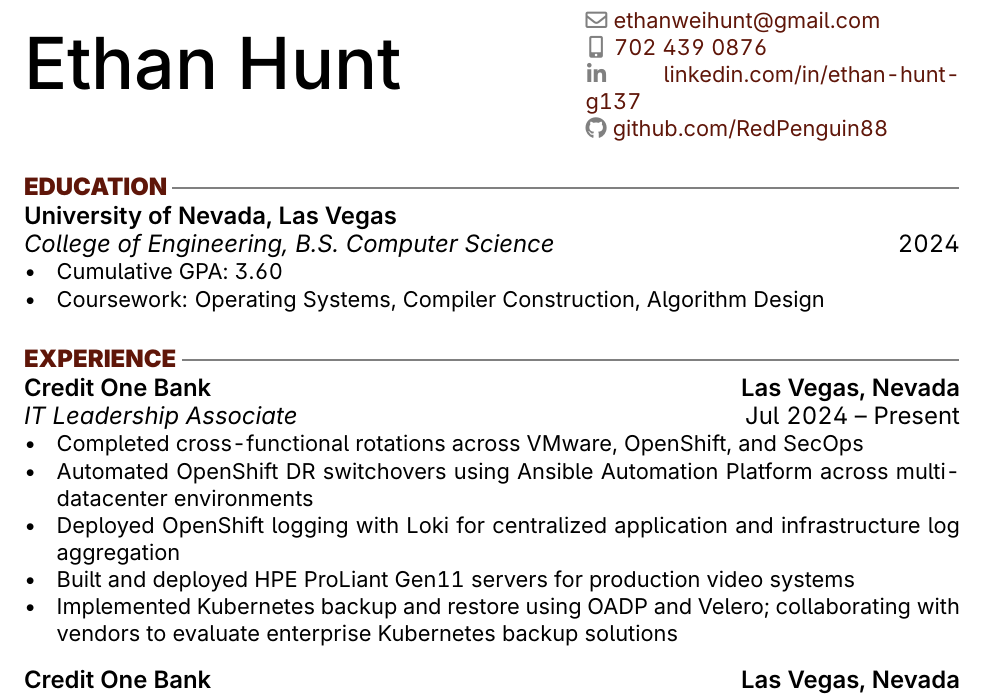
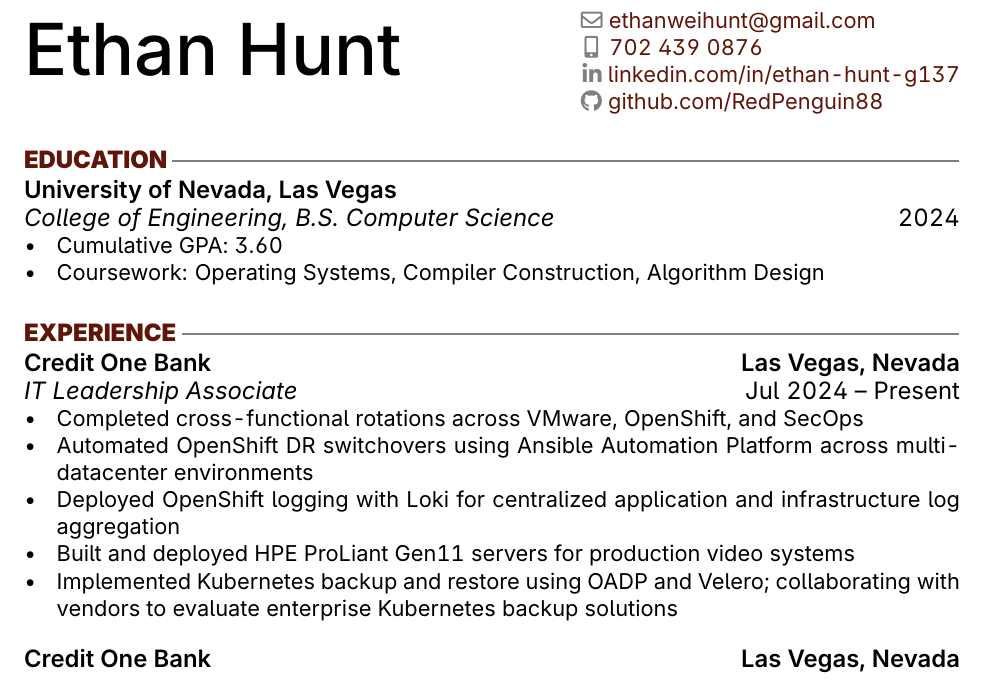
Before and after one commit to RedPenguin88/resume, a LaTeX CV (resume.tex): part of the page, cut so that both start at the same text. Compiled offline with pdfLaTeX.

Commit message:
revert to pdflatex and slightly upsize minipage

```diff
--- a/resume.tex
+++ b/resume.tex
@@ -78,7 +78,7 @@
     \begin{minipage}{0.5\textwidth}
         {\fontsize{36}{36}\selectfont\intermedium Ethan Hunt} \\
     \end{minipage} \hfill
-    \begin{minipage}{0.4\textwidth}
+    \begin{minipage}{0.405\textwidth}
         {\color{icnclr}\faEnvelope[regular]} \href{mailto:ethanweihunt@gmail.com}{ethanweihunt@gmail.com} \\
         {\color{icnclr}\hspace{1.9pt}\faIcon{mobile-alt}} \hspace{2.5pt}\href{tel:7024390876}{702 439 0876} \\
         {\color{icnclr}\hspace{0.8pt}\faLinkedinIn} \hspace{0.8pt}\href{https://www.linkedin.com/in/ethan-hunt-g137}{linkedin.com/in/ethan-hunt-g137} \\
```
Also changed, not shown: .github/workflows/build.yml (+0 -1 lines).
